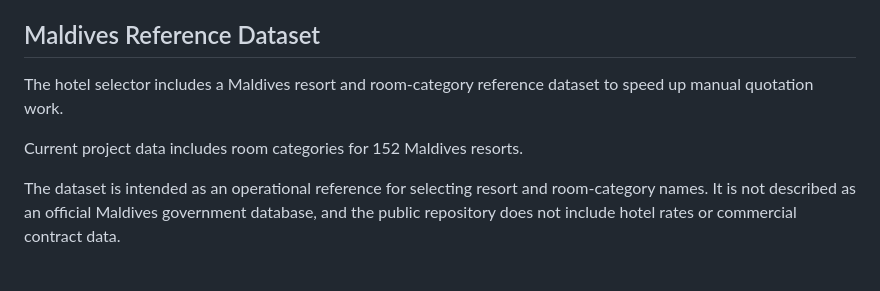
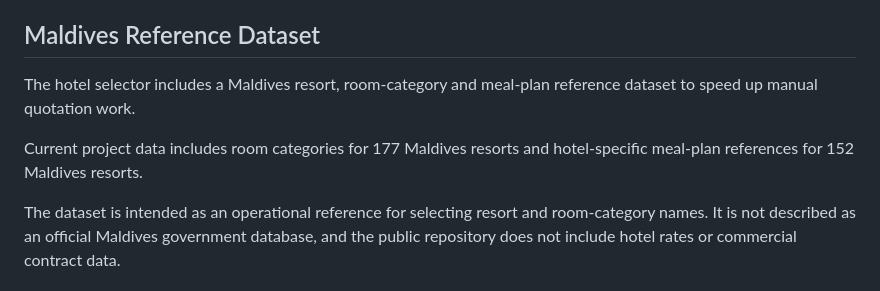
Before and after one commit to Surakij/hotel_calculator, a Markdown page: README.md, the part around the change. Rendered like a GitHub page.

Commit message:
Import hotel room and meal reference data

```diff
--- a/README.md
+++ b/README.md
@@ -36,9 +36,9 @@ The calculator is based on real Maldives reservation workflow patterns, includin
 
 ## Maldives Reference Dataset
 
-The hotel selector includes a Maldives resort and room-category reference dataset to speed up manual quotation work.
+The hotel selector includes a Maldives resort, room-category and meal-plan reference dataset to speed up manual quotation work.
 
-Current project data includes room categories for 152 Maldives resorts.
+Current project data includes room categories for 177 Maldives resorts and hotel-specific meal-plan references for 152 Maldives resorts.
 
 The dataset is intended as an operational reference for selecting resort and room-category names. It is not described as an official Maldives government database, and the public repository does not include hotel rates or commercial contract data.
 
```
